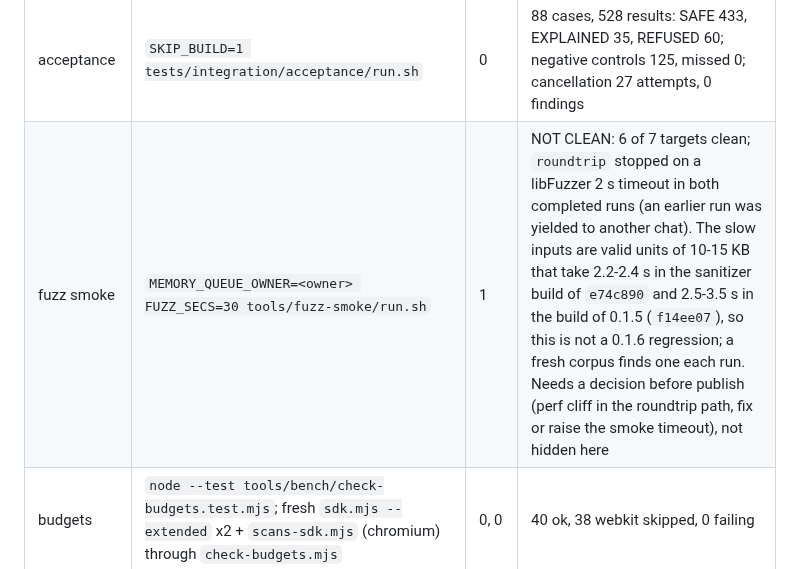
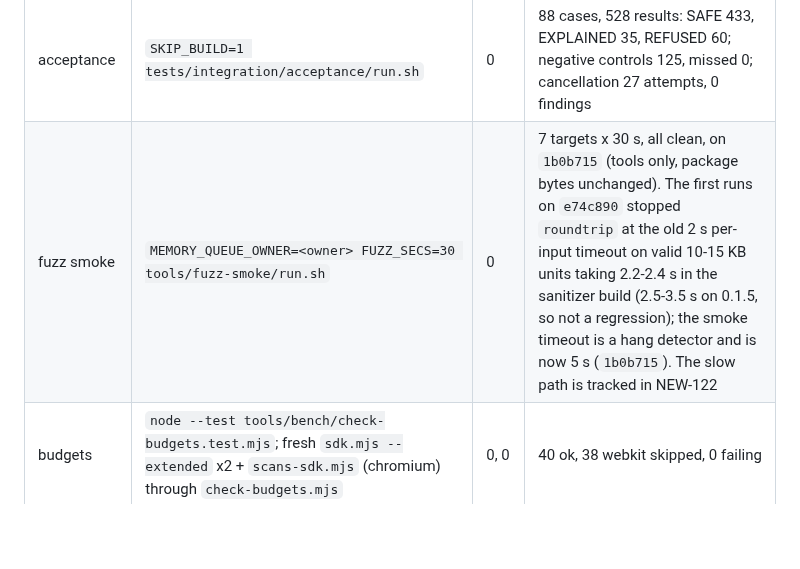
Before and after one commit to zilijonas/foliark, a Markdown page: docs/release/candidate.md, the part around the change. GitHub-like rendering; blank space fills up the shorter version.

Commit message:
docs(release): record clean 0.1.6 fuzz smoke at the 5 s timeout (NEW-121)
Co-Authored-By: Claude Opus 5.5 <noreply@anthropic.com>

```diff
--- a/docs/release/candidate.md
+++ b/docs/release/candidate.md
@@ -25,7 +25,7 @@ Checks on `e74c890` (each stage through `~/ai/bin/memory-queue`, `-j 2` for carg
 | package consumers | `tests/package-consumers/run.sh` | 0 | 6 builds ok, 0 external requests |
 | oracle controls | `tests/oracles/.venv/bin/python tests/oracles/controls.py` | 0 | leaky caught 30/30, safe passed 14/14; fidelity fail cases caught 7/7, pass 3/3 |
 | acceptance | `SKIP_BUILD=1 tests/integration/acceptance/run.sh` | 0 | 88 cases, 528 results: SAFE 433, EXPLAINED 35, REFUSED 60; negative controls 125, missed 0; cancellation 27 attempts, 0 findings |
-| fuzz smoke | `MEMORY_QUEUE_OWNER=<owner> FUZZ_SECS=30 tools/fuzz-smoke/run.sh` | 1 | NOT CLEAN: 6 of 7 targets clean; `roundtrip` stopped on a libFuzzer 2 s timeout in both completed runs (an earlier run was yielded to another chat). The slow inputs are valid units of 10-15 KB that take 2.2-2.4 s in the sanitizer build of `e74c890` and 2.5-3.5 s in the build of 0.1.5 (`f14ee07`), so this is not a 0.1.6 regression; a fresh corpus finds one each run. Needs a decision before publish (perf cliff in the roundtrip path, fix or raise the smoke timeout), not hidden here |
+| fuzz smoke | `MEMORY_QUEUE_OWNER=<owner> FUZZ_SECS=30 tools/fuzz-smoke/run.sh` | 0 | 7 targets x 30 s, all clean, on `1b0b715` (tools only, package bytes unchanged). The first runs on `e74c890` stopped `roundtrip` at the old 2 s per-input timeout on valid 10-15 KB units taking 2.2-2.4 s in the sanitizer build (2.5-3.5 s on 0.1.5, so not a regression); the smoke timeout is a hang detector and is now 5 s (`1b0b715`). The slow path is tracked in NEW-122 |
 | budgets | `node --test tools/bench/check-budgets.test.mjs`; fresh `sdk.mjs --extended` x2 + `scans-sdk.mjs` (chromium) through `check-budgets.mjs` | 0, 0 | 40 ok, 38 webkit skipped, 0 failing |
 | notices | `node scripts/gen-notices.mjs --check` | 0 | up to date |
 | licences | `cargo deny check licenses bans sources` | 0 | ok (no RustSec advisory check run) |
```
